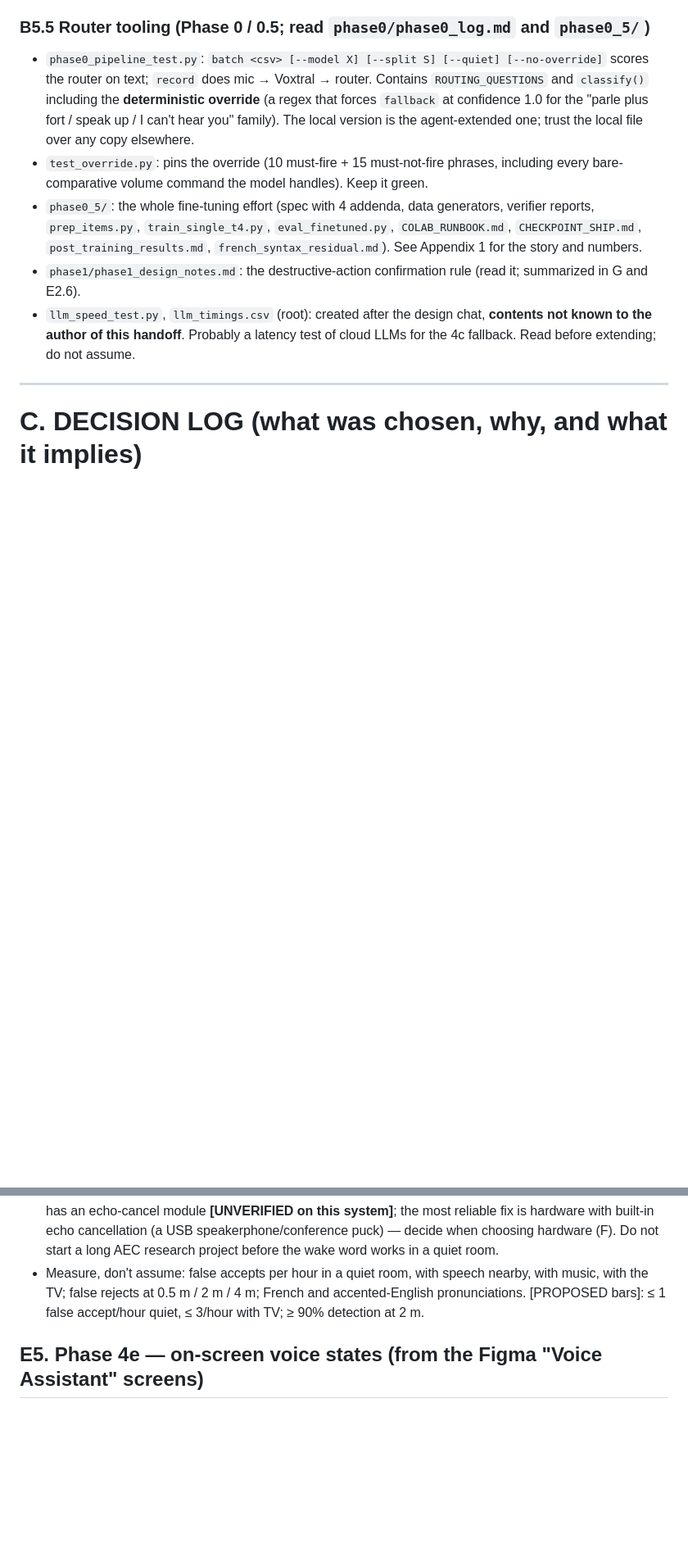
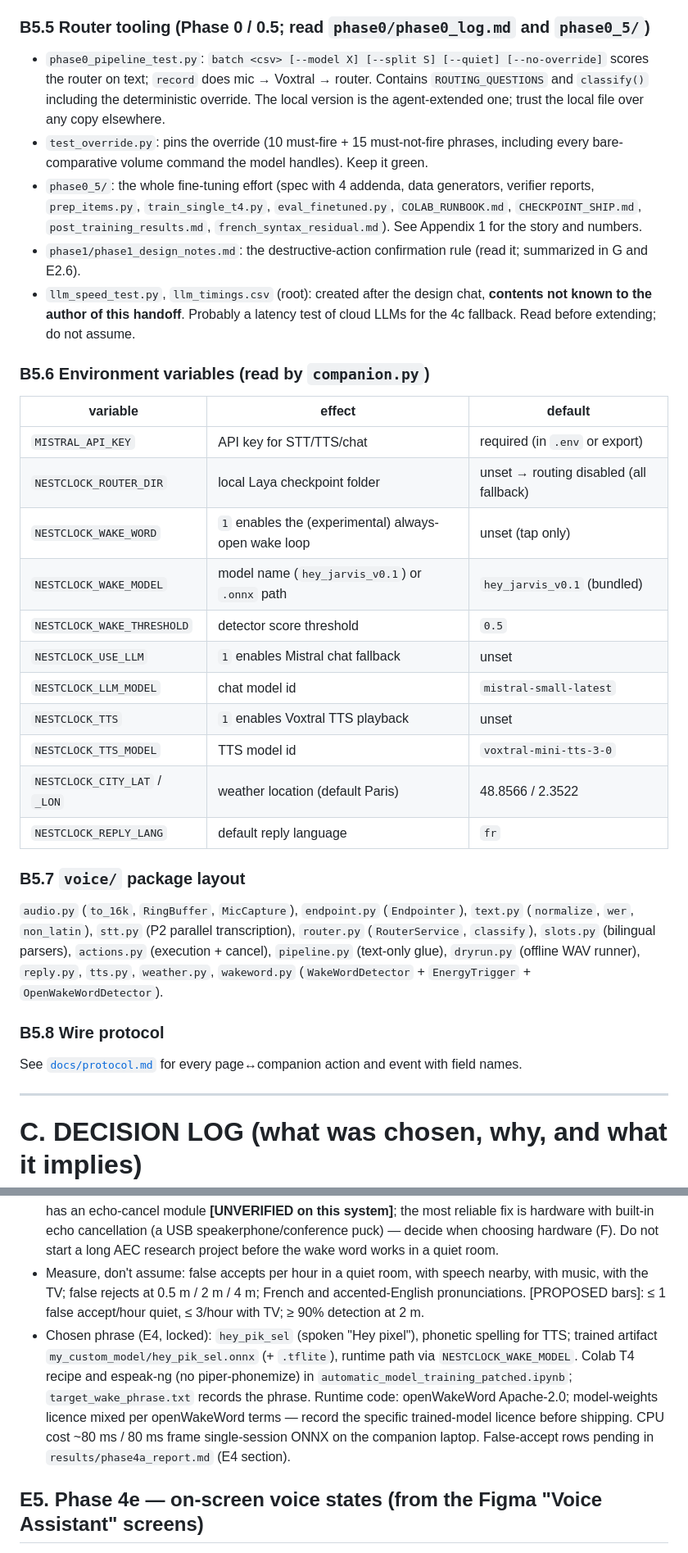
Before and after one commit to keypaa/NestClockOS, a Markdown page: NESTCLOCKOS-HANDOFF.md, 2 parts joined by grey strips. Shown at 82% size. Rendered like a GitHub page; blank space fills up the shorter version.

Commit message:
Document configuration env vars, voice package, and protocol

```diff
--- a/NESTCLOCKOS-HANDOFF.md
+++ b/NESTCLOCKOS-HANDOFF.md
@@ -210,11 +210,33 @@ Commands: `devices`, `meter`, `talk`, `script`, `replay`, `compare`. See E1 for
 3. Save folders: `--save-audio DIR` must refuse to reuse a folder that already has `manifest.csv` unless `--overwrite-audio` (which deletes only the old session's listed files and manifest); `_save_recording` upserts one manifest row per file; `replay` keeps one row per file (a stale duplicate row for `001.wav` in `rec1/` made the first phrase appear twice).
 
 ### B5.5 Router tooling (Phase 0 / 0.5; read `phase0/phase0_log.md` and `phase0_5/`)
-- `phase0_pipeline_test.py`: `batch <csv> [--model X] [--split S] [--quiet] [--no-override]` scores the router on text; `record` does mic → Voxtral → router. Contains `ROUTING_QUESTIONS` and `classify()` including the **deterministic override** (a regex that forces `fallback` at confidence 1.0 for the "parle plus fort / speak up / I can't hear you" family). The local version is the agent-extended one; trust the local file over any copy elsewhere.
+- `phase0_pipeline_test.py`: `batch <csv> [--model X] [--split S] [--quiet] [--no-override]` scores the router on text; `record` does mic → Voxtral → router. Contains `ROUTING_QUESTIONS` and `classify()` including the deterministic override. The local version is the agent-extended one; trust the local file over any copy elsewhere.
 - `test_override.py`: pins the override (10 must-fire + 15 must-not-fire phrases, including every bare-comparative volume command the model handles). Keep it green.
 - `phase0_5/`: the whole fine-tuning effort (spec with 4 addenda, data generators, verifier reports, `prep_items.py`, `train_single_t4.py`, `eval_finetuned.py`, `COLAB_RUNBOOK.md`, `CHECKPOINT_SHIP.md`, `post_training_results.md`, `french_syntax_residual.md`). See Appendix 1 for the story and numbers.
 - `phase1/phase1_design_notes.md`: the destructive-action confirmation rule (read it; summarized in G and E2.6).
 - `llm_speed_test.py`, `llm_timings.csv` (root): created after the design chat, **contents not known to the author of this handoff**. Probably a latency test of cloud LLMs for the 4c fallback. Read before extending; do not assume.
+
+### B5.6 Environment variables (read by `companion.py`)
+| variable | effect | default |
+|---|---|---|
+| `MISTRAL_API_KEY` | API key for STT/TTS/chat | required (in `.env` or export) |
+| `NESTCLOCK_ROUTER_DIR` | local Laya checkpoint folder | unset → routing disabled (all fallback) |
+| `NESTCLOCK_WAKE_WORD` | `1` enables the (experimental) always-open wake loop | unset (tap only) |
+| `NESTCLOCK_WAKE_MODEL` | model name (`hey_jarvis_v0.1`) or `.onnx` path | `hey_jarvis_v0.1` (bundled) |
+| `NESTCLOCK_WAKE_THRESHOLD` | detector score threshold | `0.5` |
+| `NESTCLOCK_USE_LLM` | `1` enables Mistral chat fallback | unset |
+| `NESTCLOCK_LLM_MODEL` | chat model id | `mistral-small-latest` |
+| `NESTCLOCK_TTS` | `1` enables Voxtral TTS playback | unset |
+| `NESTCLOCK_TTS_MODEL` | TTS model id | `voxtral-mini-tts-3-0` |
+| `NESTCLOCK_CITY_LAT` / `_LON` | weather location (default Paris) | 48.8566 / 2.3522 |
+| `NESTCLOCK_REPLY_LANG` | default reply language | `fr` |
+
+### B5.7 `voice/` package layout
+`audio.py` (`to_16k`, `RingBuffer`, `MicCapture`), `endpoint.py` (`Endpointer`), `text.py` (`normalize`, `wer`, `non_latin`), `stt.py` (P2 parallel transcription), `router.py` (`RouterService`, `classify`), `slots.py` (bilingual parsers), `actions.py` (execution + cancel), `pipeline.py` (text-only glue), `dryrun.py` (offline WAV runner), `reply.py`, `tts.py`, `weather.py`, `wakeword.py` (`WakeWordDetector` + `EnergyTrigger` + `OpenWakeWordDetector`).
+
+### B5.8 Wire protocol
+See [`docs/protocol.md`](docs/protocol.md) for every page↔companion action and event with field names.
+
 
 ---------------------------------------------------------------------------------------------------
 # C. DECISION LOG (what was chosen, why, and what it implies)
@@ -370,6 +392,7 @@ On the E1 real-voice set, with the real pipeline in dry-run mode (no side effect
 - Design: the always-open ring-buffer capture from E2.2 feeds the detector in ~80 ms frames. On trigger: pause or duck Spotify (Web API), take the pre-roll from the ring buffer, run the same endpointing + STT + pipeline, then restore music. Debounce and a cool-down after each trigger.
 - **Self-echo** is the known hard part: the speaker (music/TTS) is heard by the microphone. Mitigations in order of effort: duck/pause music on trigger and keep TTS short; place the mic away from the speaker; PipeWire has an echo-cancel module **[UNVERIFIED on this system]**; the most reliable fix is hardware with built-in echo cancellation (a USB speakerphone/conference puck) — decide when choosing hardware (F). Do not start a long AEC research project before the wake word works in a quiet room.
 - Measure, don't assume: false accepts per hour in a quiet room, with speech nearby, with music, with the TV; false rejects at 0.5 m / 2 m / 4 m; French and accented-English pronunciations. [PROPOSED bars]: ≤ 1 false accept/hour quiet, ≤ 3/hour with TV; ≥ 90% detection at 2 m.
+- Chosen phrase (E4, locked): `hey_pik_sel` (spoken "Hey pixel"), phonetic spelling for TTS; trained artifact `my_custom_model/hey_pik_sel.onnx` (+ `.tflite`), runtime path via `NESTCLOCK_WAKE_MODEL`. Colab T4 recipe and espeak-ng (no piper-phonemize) in `automatic_model_training_patched.ipynb`; `target_wake_phrase.txt` records the phrase. Runtime code: openWakeWord Apache-2.0; model-weights licence mixed per openWakeWord terms — record the specific trained-model licence before shipping. CPU cost ~80 ms / 80 ms frame single-session ONNX on the companion laptop. False-accept rows pending in `results/phase4a_report.md` (E4 section).
 
 ## E5. Phase 4e — on-screen voice states (from the Figma "Voice Assistant" screens)
 - Companion → page events [PROPOSED]: `voice_state {state: idle|listening|thinking|speaking|error, transcript?, reply_en?, reply_fr?, level?}`, `voice_result {category, action, ok}`, `confirm_request`. Page → companion: `voice_listen`, `confirm_response`, `dismiss` (also cancels speech).
```
Also changed, not shown: docs/protocol.md (deleted, +0 -40 lines).
